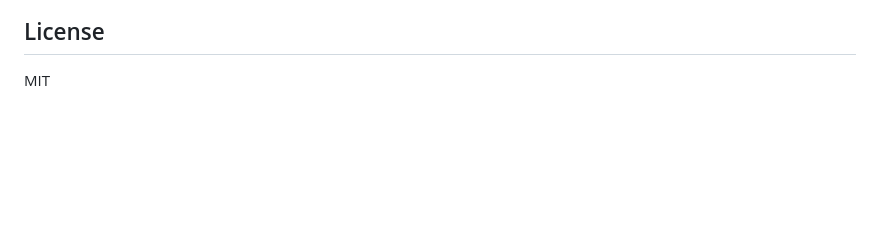
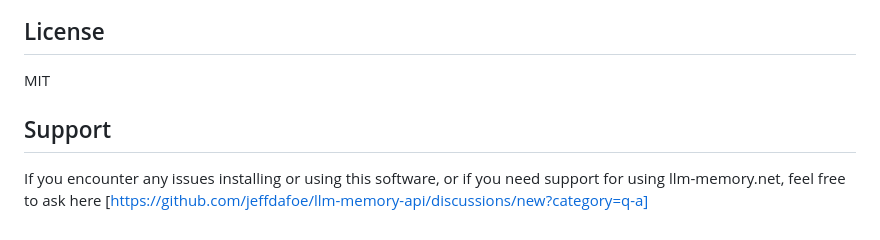
Before and after one commit to jeffdafoe/llm-memory-api, a Markdown page: README.md, the part around the change. GitHub-like rendering; blank space fills up the shorter version.

Commit message:
Update README.md (#29)

```diff
--- a/README.md
+++ b/README.md
@@ -109,3 +109,7 @@ Node.js 20, Express, PostgreSQL 17, pgvector, Nginx, Ansible, Vite
 ## License
 
 MIT
+
+## Support
+
+If you encounter any issues installing or using this software, or if you need support for using llm-memory.net, feel free to ask here [https://github.com/jeffdafoe/llm-memory-api/discussions/new?category=q-a]
```
